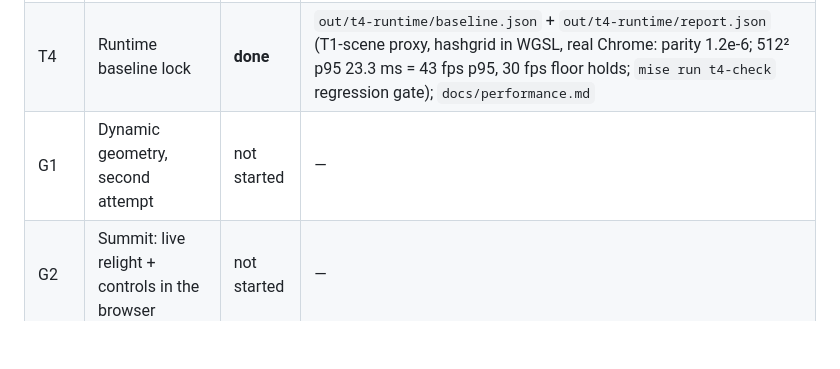
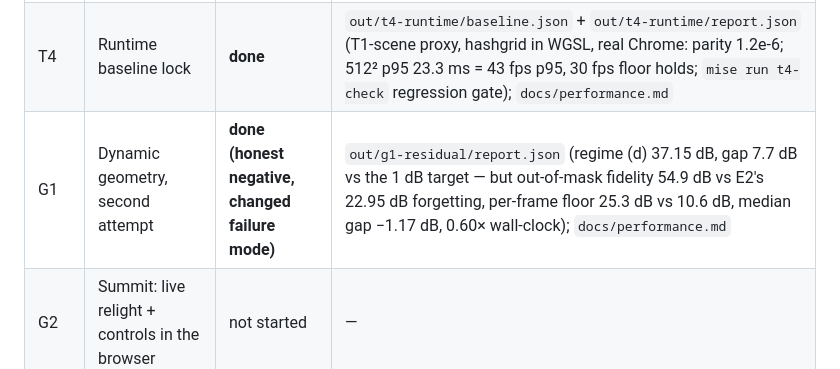
Before and after one commit to bgyss/nrp, a Markdown page: docs/production-track.md, the part around the change. Rendered like a GitHub page; blank space fills up the shorter version.

```diff
--- a/docs/production-track.md
+++ b/docs/production-track.md
@@ -23,7 +23,7 @@ Design rationale and decision record: `docs/plans/2026-07-09-production-track-de
 | T2 | Streaming and memory discipline at real-scene scale | **done** | `out/t2-streaming/report.json`; `out/t2-streaming/export_512x512_64spp.json`; `out/t2-streaming/export_128x128_64spp.json` (0.000 dB parity; 0.80 GiB streamed training peak vs 8.45 GiB monolithic; 44.90 dB minimum packed-cache fidelity; export ceiling documented); `docs/performance.md` |
 | T3 | Perceptual quality gates | **done** | `nrp/quality/gate.py` + `tests/test_quality_gate.py` (19 tests, incl. degraded-render failure); `out/quality/report.json` + `out/ablation/report_gated.json` re-emitted, conclusions unchanged; `out/quality/gate_overhead.json` (gate = 4.3% of the draft+reference render pair at 512², < 5% target); `docs/performance.md` |
 | T4 | Runtime baseline lock | **done** | `out/t4-runtime/baseline.json` + `out/t4-runtime/report.json` (T1-scene proxy, hashgrid in WGSL, real Chrome: parity 1.2e-6; 512² p95 23.3 ms = 43 fps p95, 30 fps floor holds; `mise run t4-check` regression gate); `docs/performance.md` |
-| G1 | Dynamic geometry, second attempt | not started | — |
+| G1 | Dynamic geometry, second attempt | **done (honest negative, changed failure mode)** | `out/g1-residual/report.json` (regime (d) 37.15 dB, gap 7.7 dB vs the 1 dB target — but out-of-mask fidelity 54.9 dB vs E2's 22.95 dB forgetting, per-frame floor 25.3 dB vs 10.6 dB, median gap −1.17 dB, 0.60× wall-clock); `docs/performance.md` |
 | G2 | Summit: live relight + controls in the browser | not started | — |
 | F1 | Shot harness with temporal stability | not started | — |
 | F2 | Summit: final-tier shot | not started | — |
```
Also changed, not shown: docs/performance.md (+54 -0 lines).
